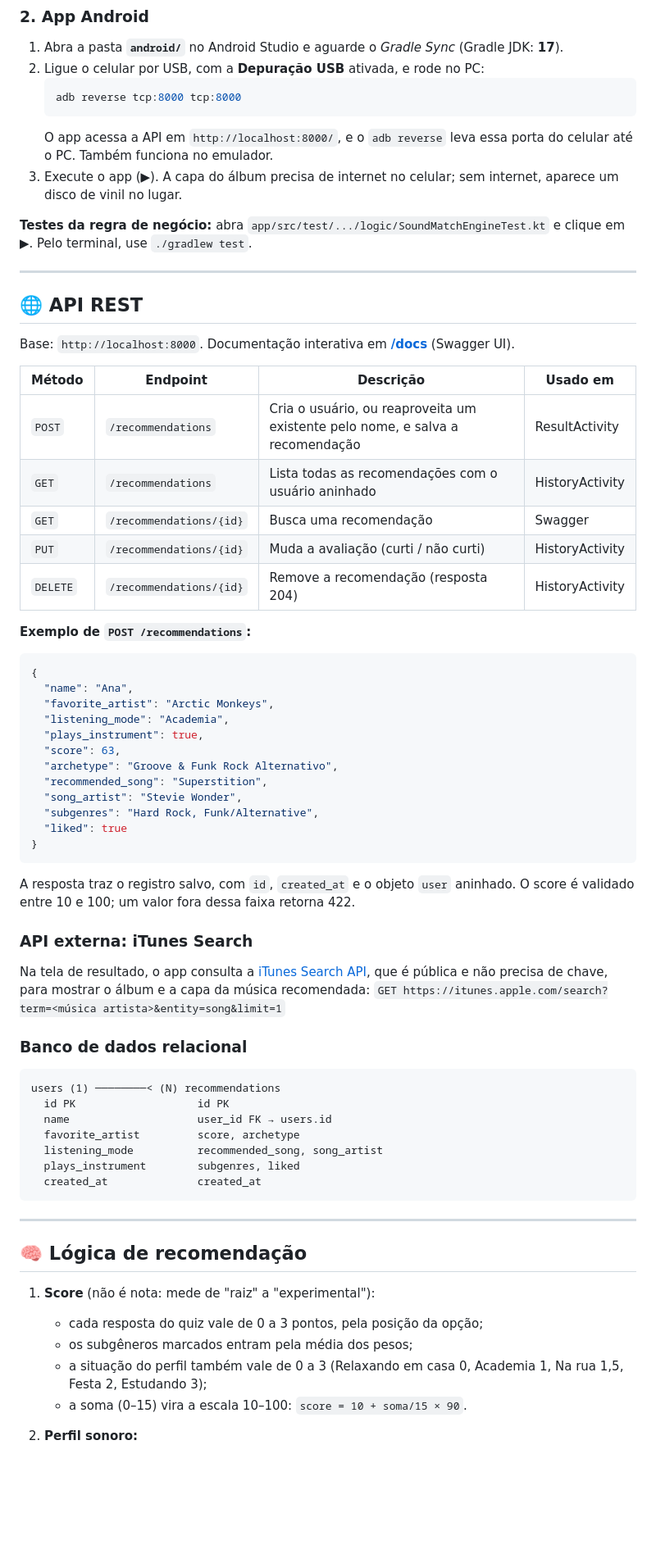
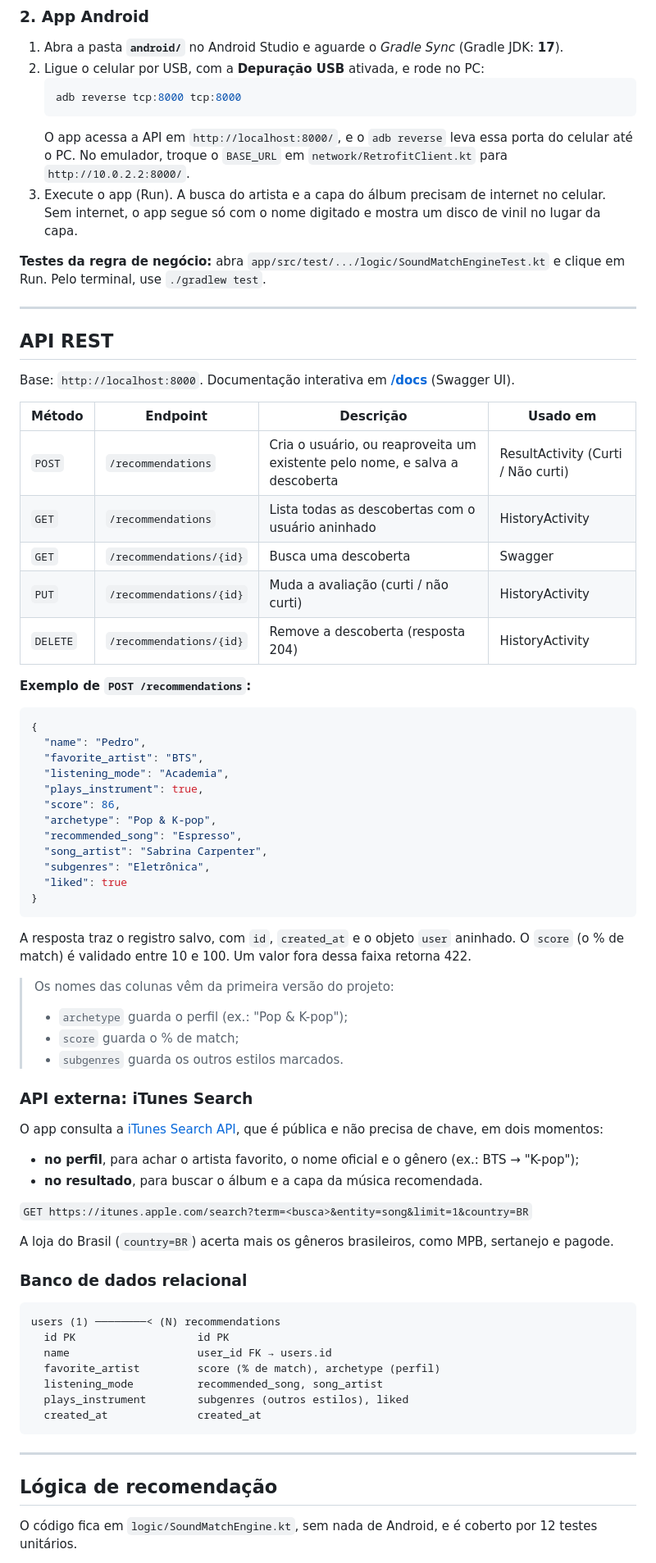
Before and after one commit to boeing474/SoundMatch, a Markdown page: README.md, the part around one of its changes. Shown at 82% size. GitHub-like rendering; blank space fills up the shorter version.

````diff
--- a/README.md
+++ b/README.md
@@ -104,48 +119,59 @@ uvicorn main:app --host 0.0.0.0 --port 8000 --reload
    ```bash
    adb reverse tcp:8000 tcp:8000
    ```
-   O app acessa a API em `http://localhost:8000/`, e o `adb reverse` leva essa porta do celular até o PC. Também funciona no emulador.
-3. Execute o app (▶). A capa do álbum precisa de internet no celular; sem internet, aparece um disco de vinil no lugar.
+   O app acessa a API em `http://localhost:8000/`, e o `adb reverse` leva essa porta do celular até o PC.
+   No emulador, troque o `BASE_URL` em `network/RetrofitClient.kt` para `http://10.0.2.2:8000/`.
+3. Execute o app (Run). A busca do artista e a capa do álbum precisam de internet no celular. Sem internet, o app segue só com o nome digitado e mostra um disco de vinil no lugar da capa.
 
-**Testes da regra de negócio:** abra `app/src/test/.../logic/SoundMatchEngineTest.kt` e clique em ▶. Pelo terminal, use `./gradlew test`.
+**Testes da regra de negócio:** abra `app/src/test/.../logic/SoundMatchEngineTest.kt` e clique em Run. Pelo terminal, use `./gradlew test`.
 
 ---
 
-## 🌐 API REST
+## API REST
 
 Base: `http://localhost:8000`. Documentação interativa em **[/docs](http://localhost:8000/docs)** (Swagger UI).
 
 | Método | Endpoint | Descrição | Usado em |
 |---|---|---|---|
-| `POST` | `/recommendations` | Cria o usuário, ou reaproveita um existente pelo nome, e salva a recomendação | ResultActivity |
-| `GET` | `/recommendations` | Lista todas as recomendações com o usuário aninhado | HistoryActivity |
-| `GET` | `/recommendations/{id}` | Busca uma recomendação | Swagger |
+| `POST` | `/recommendations` | Cria o usuário, ou reaproveita um existente pelo nome, e salva a descoberta | ResultActivity (Curti / Não curti) |
+| `GET` | `/recommendations` | Lista todas as descobertas com o usuário aninhado | HistoryActivity |
+| `GET` | `/recommendations/{id}` | Busca uma descoberta | Swagger |
 | `PUT` | `/recommendations/{id}` | Muda a avaliação (curti / não curti) | HistoryActivity |
-| `DELETE` | `/recommendations/{id}` | Remove a recomendação (resposta 204) | HistoryActivity |
+| `DELETE` | `/recommendations/{id}` | Remove a descoberta (resposta 204) | HistoryActivity |
 
 **Exemplo de `POST /recommendations`:**
 
 ```json
 {
-  "name": "Ana",
-  "favorite_artist": "Arctic Monkeys",
+  "name": "Pedro",
+  "favorite_artist": "BTS",
   "listening_mode": "Academia",
   "plays_instrument": true,
-  "score": 63,
-  "archetype": "Groove & Funk Rock Alternativo",
-  "recommended_song": "Superstition",
-  "song_artist": "Stevie Wonder",
-  "subgenres": "Hard Rock, Funk/Alternative",
+  "score": 86,
+  "archetype": "Pop & K-pop",
+  "recommended_song": "Espresso",
+  "song_artist": "Sabrina Carpenter",
+  "subgenres": "Eletrônica",
   "liked": true
 }
 ```
 
-A resposta traz o registro salvo, com `id`, `created_at` e o objeto `user` aninhado. O score é validado entre 10 e 100; um valor fora dessa faixa retorna 422.
+A resposta traz o registro salvo, com `id`, `created_at` e o objeto `user` aninhado. O `score` (o % de match) é validado entre 10 e 100. Um valor fora dessa faixa retorna 422.
+
+> Os nomes das colunas vêm da primeira versão do projeto:
+> - `archetype` guarda o perfil (ex.: "Pop & K-pop");
+> - `score` guarda o % de match;
+> - `subgenres` guarda os outros estilos marcados.
 
 ### API externa: iTunes Search
 
-Na tela de resultado, o app consulta a [iTunes Search API](https://performance-partners.apple.com/search-api), que é pública e não precisa de chave, para mostrar o álbum e a capa da música recomendada:
-`GET https://itunes.apple.com/search?term=<música artista>&entity=song&limit=1`
+O app consulta a [iTunes Search API](https://performance-partners.apple.com/search-api), que é pública e não precisa de chave, em dois momentos:
+- **no perfil**, para achar o artista favorito, o nome oficial e o gênero (ex.: BTS → "K-pop");
+- **no resultado**, para buscar o álbum e a capa da música recomendada.
+
+`GET https://itunes.apple.com/search?term=<busca>&entity=song&limit=1&country=BR`
+
+A loja do Brasil (`country=BR`) acerta mais os gêneros brasileiros, como MPB, sertanejo e pagode.
 
 ### Banco de dados relacional
 
@@ -153,20 +179,15 @@ Na tela de resultado, o app consulta a [iTunes Search API](https://performance-p
 users (1) ────────< (N) recommendations
   id PK                   id PK
   name                    user_id FK → users.id
-  favorite_artist         score, archetype
+  favorite_artist         score (% de match), archetype (perfil)
   listening_mode          recommended_song, song_artist
-  plays_instrument        subgenres, liked
+  plays_instrument        subgenres (outros estilos), liked
   created_at              created_at
 ```
 
 ---
 
-## 🧠 Lógica de recomendação
+## Lógica de recomendação
 
-1. **Score** (não é nota: mede de "raiz" a "experimental"):
-   - cada resposta do quiz vale de 0 a 3 pontos, pela posição da opção;
-   - os subgêneros marcados entram pela média dos pesos;
-   - a situação do perfil também vale de 0 a 3 (Relaxando em casa 0, Academia 1, Na rua 1,5, Festa 2, Estudando 3);
-   - a soma (0–15) vira a escala 10–100: `score = 10 + soma/15 × 90`.
-2. **Perfil sonoro:**
+O código fica em `logic/SoundMatchEngine.kt`, sem nada de Android, e é coberto por 12 testes unitários.
 
````
Also changed, not shown: other parts of README.md (+77 -50 lines), CLAUDE.md (+6 -4 lines), GUIA_APRESENTACAO.md (+86 -43 lines), docs/screenshots/01_inicio.png (added), docs/screenshots/02_perfil.png (added), docs/screenshots/03_quiz.png (added), docs/screenshots/04_resultado.png (added), docs/screenshots/05_resultado_detalhes.png (added), docs/screenshots/06_historico.png (added), 3 other files.
